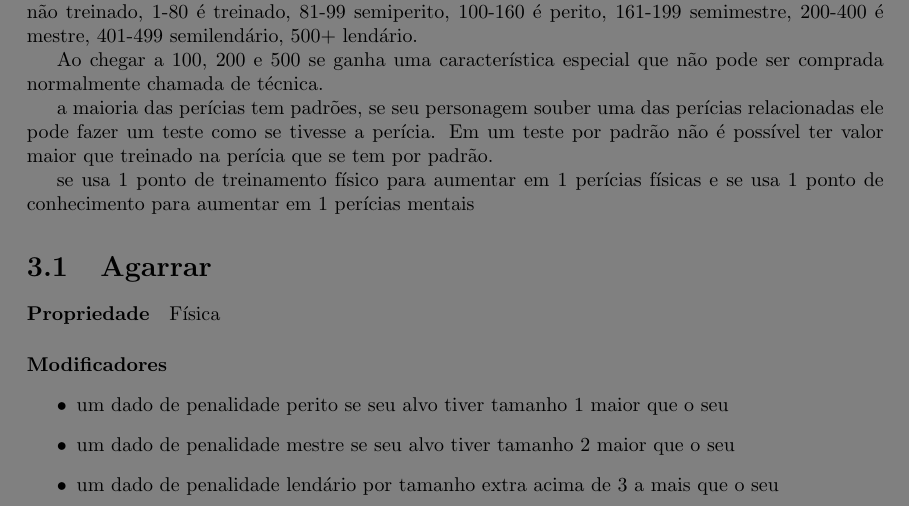
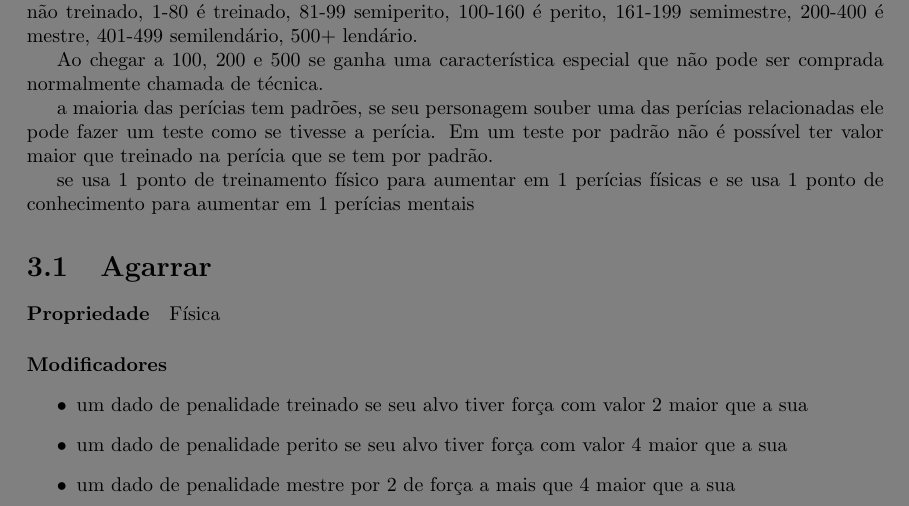
Before and after one commit to dark-ether/aurora-physics, a LaTeX book (pt-br/principal.tex, which reads pt-br/character.tex): part of page 17 of 63, cut so that both start at the same text. Compiled offline with pdfLaTeX.

Commit message:
minor changes

```diff
--- a/pt-br/character.tex
+++ b/pt-br/character.tex
@@ -160,9 +160,9 @@ e se usa 1 ponto de conhecimento para aumentar em 1 perícias mentais
 \paragraph{Propriedade} Física
 \paragraph{Modificadores}
 \begin{itemize}
-  \item um dado de penalidade perito se seu alvo tiver tamanho 1 maior que o seu
-  \item um dado de penalidade mestre se seu alvo tiver tamanho 2 maior que o seu
-  \item um dado de penalidade lendário por tamanho extra acima de 3 a mais que o seu
+  \item um dado de penalidade treinado se seu alvo tiver força com valor 2 maior que a sua
+  \item um dado de penalidade perito se seu alvo tiver força com valor 4 maior que a sua
+  \item um dado de penalidade mestre por 2 de força a mais que 4 maior que a sua
 \end{itemize}
 Agarrar é a capacidade de usar sua força para restringir movimentos de outros
 \subsection{Ação}
```
Also changed, not shown: pt-br/character.tex (12 more changed lines).
